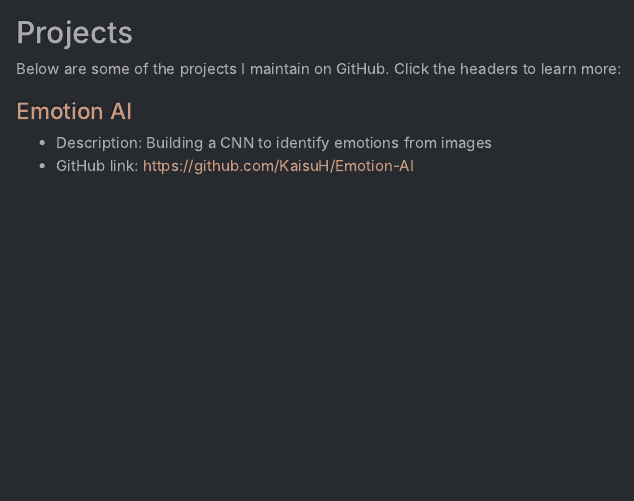
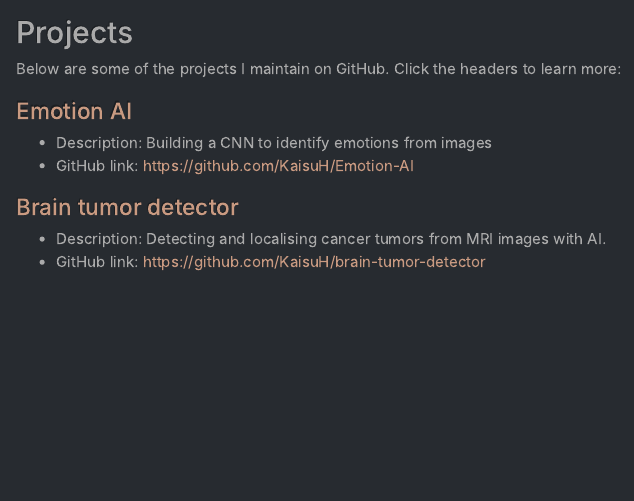
Before and after one commit to KaisuH/KaisuH.github.io, an R Markdown document (projects.Rmd): the page in a window 1100 px wide, from 80 px down. The pictures show the output file projects.html that the author committed with the source, opened offline.

Commit message:
Added a brain tumor project to pages

```diff
--- a/projects.Rmd
+++ b/projects.Rmd
@@ -42,6 +42,13 @@ htmltools::includeHTML("css/navbar.html")
             <li>Description: Building a CNN to identify emotions from images</li>
             <li>GitHub link: <a href="https://github.com/KaisuH/Emotion-AI" target="_blank">https://github.com/KaisuH/Emotion-AI</a></li>
         </ul>
+
+
+        <h4><a href="https://kaisuh.github.io/brain-tumor-detector/" target="_blank">Brain tumor detector</a></h4>
+        <ul>
+            <li>Description: Detecting and localising cancer tumors from MRI images with AI.</li>
+            <li>GitHub link: <a href="https://github.com/KaisuH/Emotion-AI" target="_blank">https://github.com/KaisuH/brain-tumor-detector</a></li>
+        </ul>
     </div>
 </div>
 
```
Also changed, not shown: projects.html.
